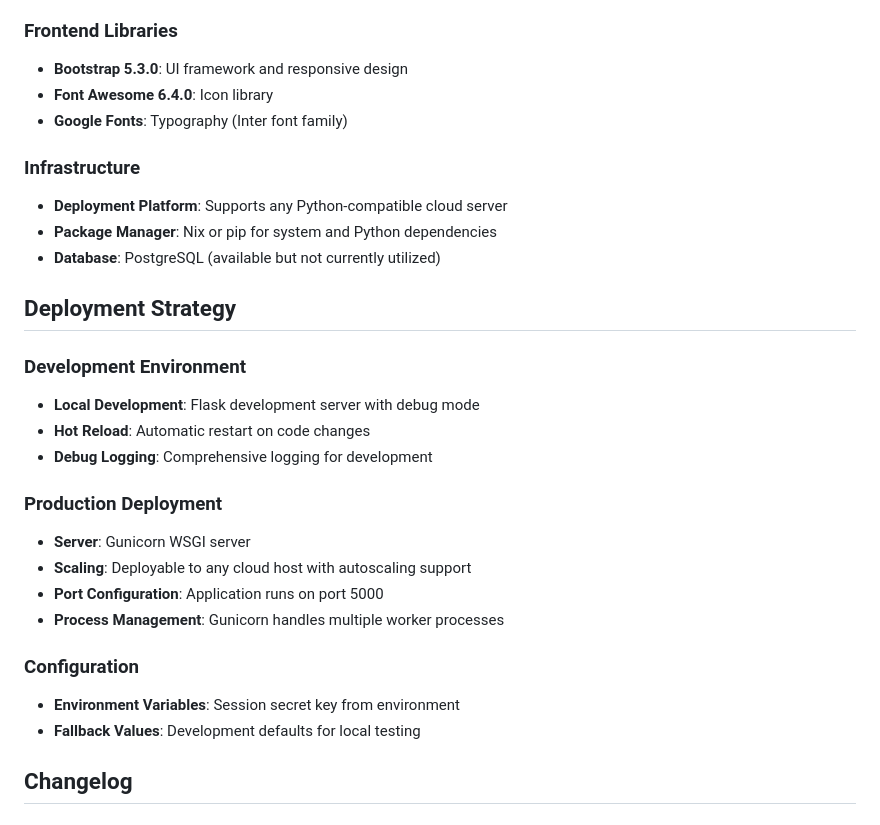
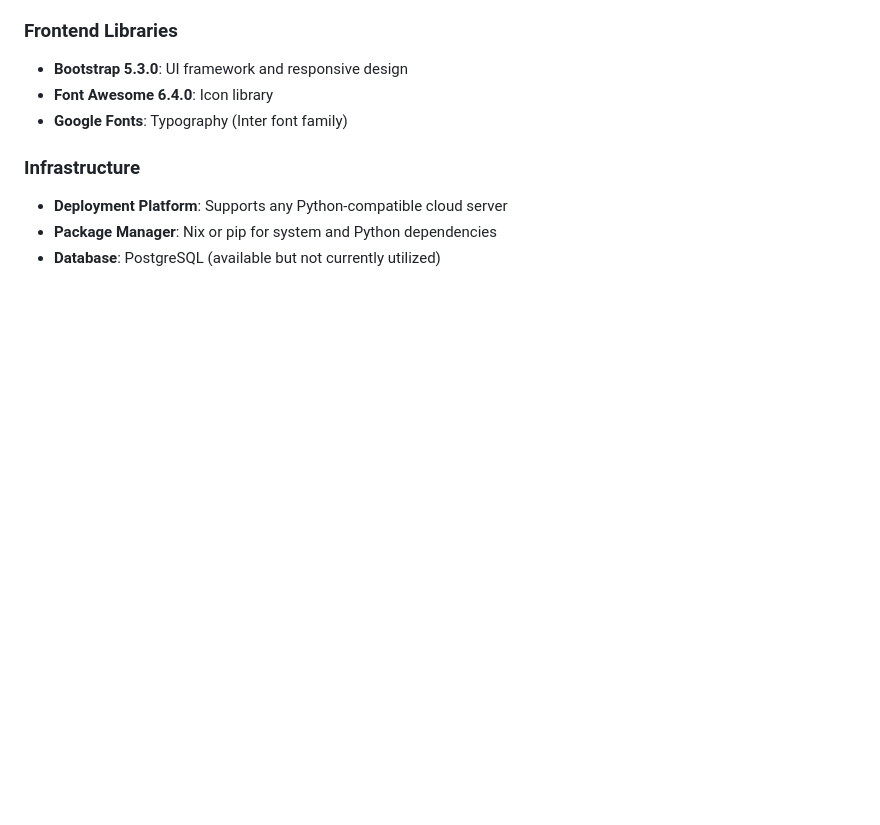
Before and after one commit to Navya-1803/Scam-Shield, a Markdown page: README.md, the part around the change. GitHub-like rendering; blank space fills up the shorter version.

```diff
--- a/README.md
+++ b/README.md
@@ -71,22 +71,3 @@ CyberAware is a web-based security analysis tool designed to detect potential sc
 - **Deployment Platform**: Supports any Python-compatible cloud server
 - **Package Manager**: Nix or pip for system and Python dependencies
 - **Database**: PostgreSQL (available but not currently utilized)
-
-## Deployment Strategy
-
-### Development Environment
-- **Local Development**: Flask development server with debug mode
-- **Hot Reload**: Automatic restart on code changes
-- **Debug Logging**: Comprehensive logging for development
-
-### Production Deployment
-- **Server**: Gunicorn WSGI server
-- **Scaling**: Deployable to any cloud host with autoscaling support
-- **Port Configuration**: Application runs on port 5000
-- **Process Management**: Gunicorn handles multiple worker processes
-
-### Configuration
-- **Environment Variables**: Session secret key from environment
-- **Fallback Values**: Development defaults for local testing
-
-## Changelog
```
